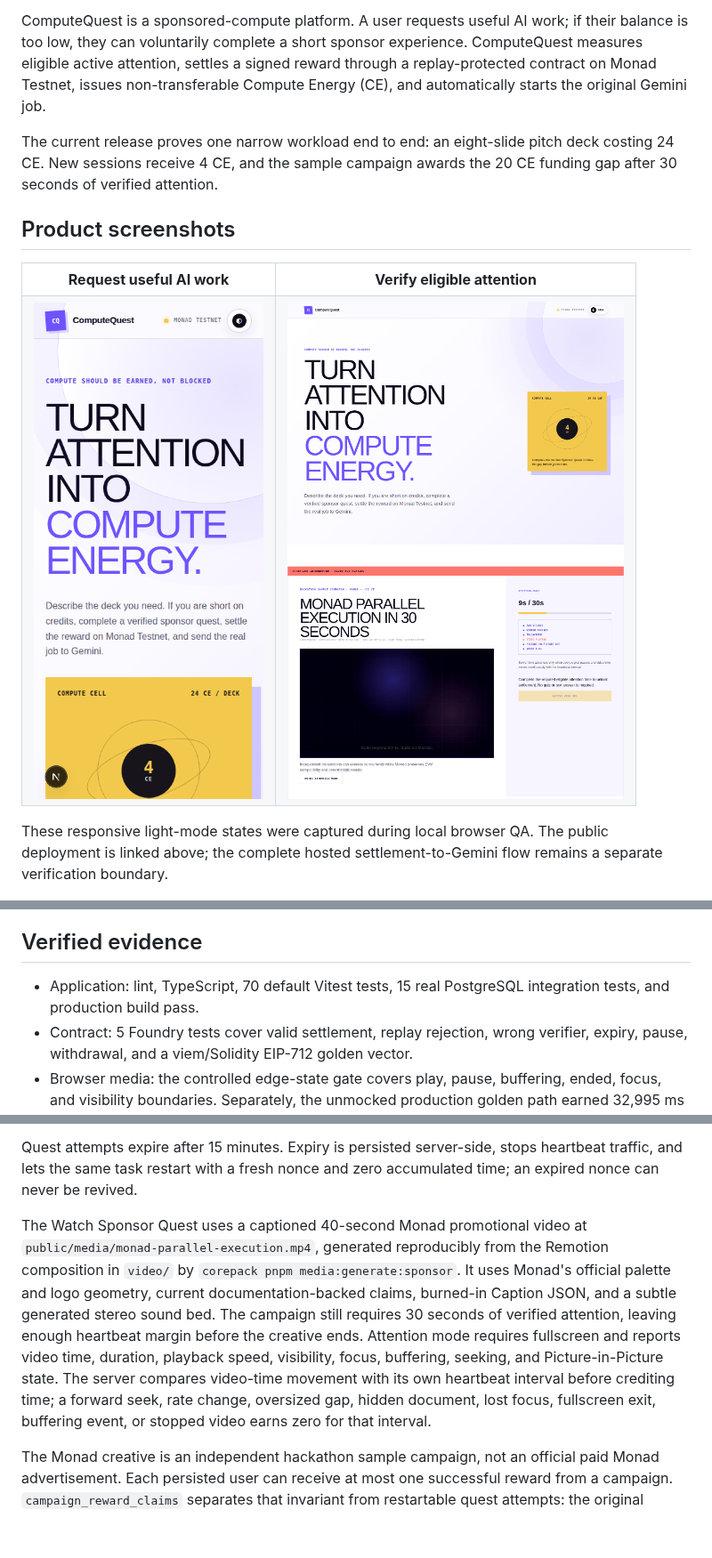
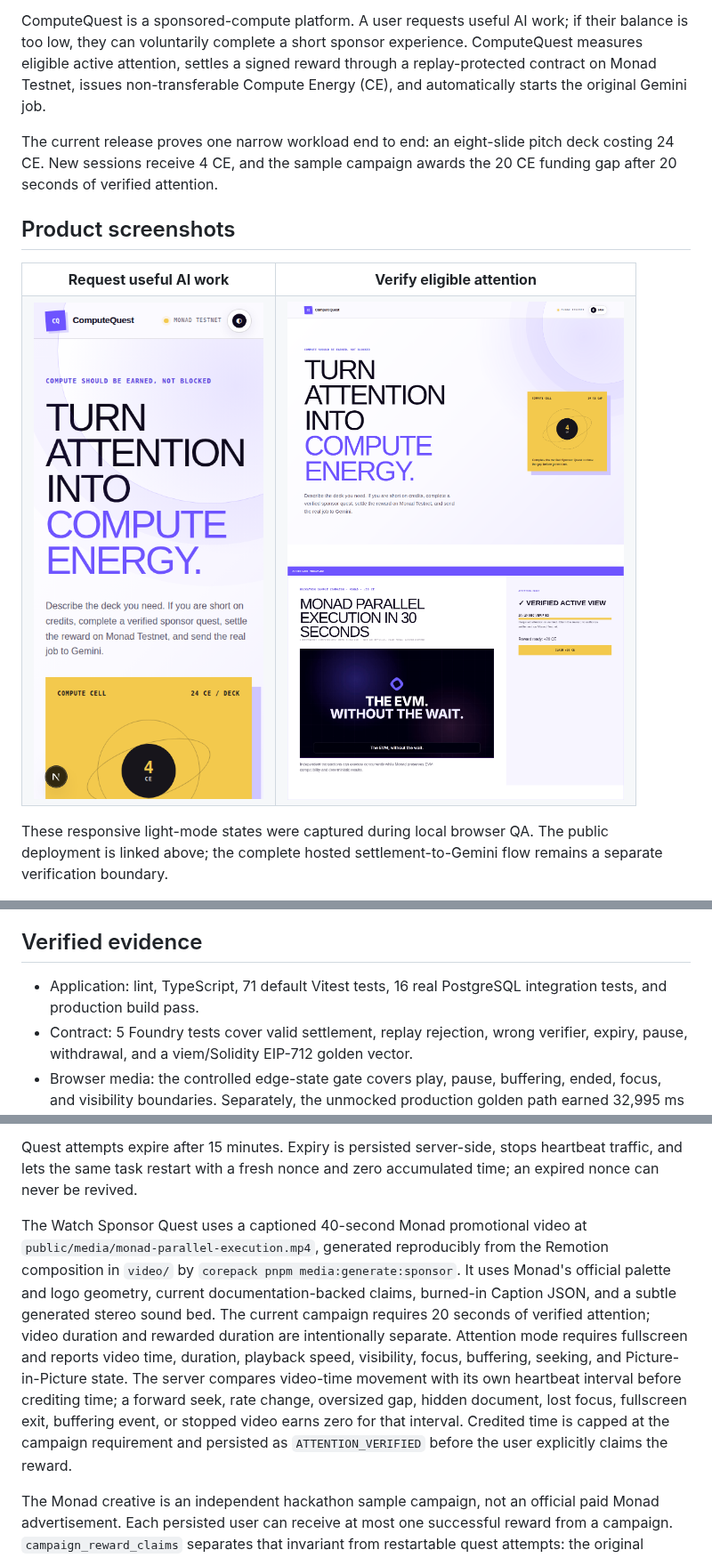
Before and after one commit to Anand-0038/computequest, a Markdown page: README.md, 3 parts joined by grey strips. Shown at 89% size. Rendered like a GitHub page; pictures changed too: docs/images/computequest-light-attention.png; blank space fills up the shorter version.

Commit message:
Cap verified attention before reward claim

```diff
--- a/README.md
+++ b/README.md
@@ -6,7 +6,7 @@
 
 ComputeQuest is a sponsored-compute platform. A user requests useful AI work; if their balance is too low, they can voluntarily complete a short sponsor experience. ComputeQuest measures eligible active attention, settles a signed reward through a replay-protected contract on Monad Testnet, issues non-transferable Compute Energy (CE), and automatically starts the original Gemini job.
 
-The current release proves one narrow workload end to end: an eight-slide pitch deck costing 24 CE. New sessions receive 4 CE, and the sample campaign awards the 20 CE funding gap after 30 seconds of verified attention.
+The current release proves one narrow workload end to end: an eight-slide pitch deck costing 24 CE. New sessions receive 4 CE, and the sample campaign awards the 20 CE funding gap after 20 seconds of verified attention.
 
 ## Product screenshots
 
@@ -90,7 +90,7 @@ Completed presentations are rendered as slide previews and can be downloaded as
 
 ## Verified evidence
 
-- Application: lint, TypeScript, 70 default Vitest tests, 15 real PostgreSQL integration tests, and production build pass.
+- Application: lint, TypeScript, 71 default Vitest tests, 16 real PostgreSQL integration tests, and production build pass.
 - Contract: 5 Foundry tests cover valid settlement, replay rejection, wrong verifier, expiry, pause, withdrawal, and a viem/Solidity EIP-712 golden vector.
 - Browser media: the controlled edge-state gate covers play, pause, buffering, ended, focus, and visibility boundaries. Separately, the unmocked production golden path earned 32,995 ms through the real heartbeat API in Chromium.
 - Gemini: the configured `gemini-3.5-flash-lite` provider completed the golden-path pitch deck and persisted a completed job.
@@ -197,7 +197,7 @@ Settlement submission simulates the call, estimates its Monad gas requirement, a
 
 Quest attempts expire after 15 minutes. Expiry is persisted server-side, stops heartbeat traffic, and lets the same task restart with a fresh nonce and zero accumulated time; an expired nonce can never be revived.
 
-The Watch Sponsor Quest uses a captioned 40-second Monad promotional video at `public/media/monad-parallel-execution.mp4`, generated reproducibly from the Remotion composition in `video/` by `corepack pnpm media:generate:sponsor`. It uses Monad's official palette and logo geometry, current documentation-backed claims, burned-in Caption JSON, and a subtle generated stereo sound bed. The campaign still requires 30 seconds of verified attention, leaving enough heartbeat margin before the creative ends. Attention mode requires fullscreen and reports video time, duration, playback speed, visibility, focus, buffering, seeking, and Picture-in-Picture state. The server compares video-time movement with its own heartbeat interval before crediting time; a forward seek, rate change, oversized gap, hidden document, lost focus, fullscreen exit, buffering event, or stopped video earns zero for that interval.
+The Watch Sponsor Quest uses a captioned 40-second Monad promotional video at `public/media/monad-parallel-execution.mp4`, generated reproducibly from the Remotion composition in `video/` by `corepack pnpm media:generate:sponsor`. It uses Monad's official palette and logo geometry, current documentation-backed claims, burned-in Caption JSON, and a subtle generated stereo sound bed. The current campaign requires 20 seconds of verified attention; video duration and rewarded duration are intentionally separate. Attention mode requires fullscreen and reports video time, duration, playback speed, visibility, focus, buffering, seeking, and Picture-in-Picture state. The server compares video-time movement with its own heartbeat interval before crediting time; a forward seek, rate change, oversized gap, hidden document, lost focus, fullscreen exit, buffering event, or stopped video earns zero for that interval. Credited time is capped at the campaign requirement and persisted as `ATTENTION_VERIFIED` before the user explicitly claims the reward.
 
 The Monad creative is an independent hackathon sample campaign, not an official paid Monad advertisement. Each persisted user can receive at most one successful reward from a campaign. `campaign_reward_claims` separates that invariant from restartable quest attempts: the original verified quest can retry a failed settlement, while a different task cannot claim the same campaign reward.
 
```
Also changed, not shown: 14 other files.
